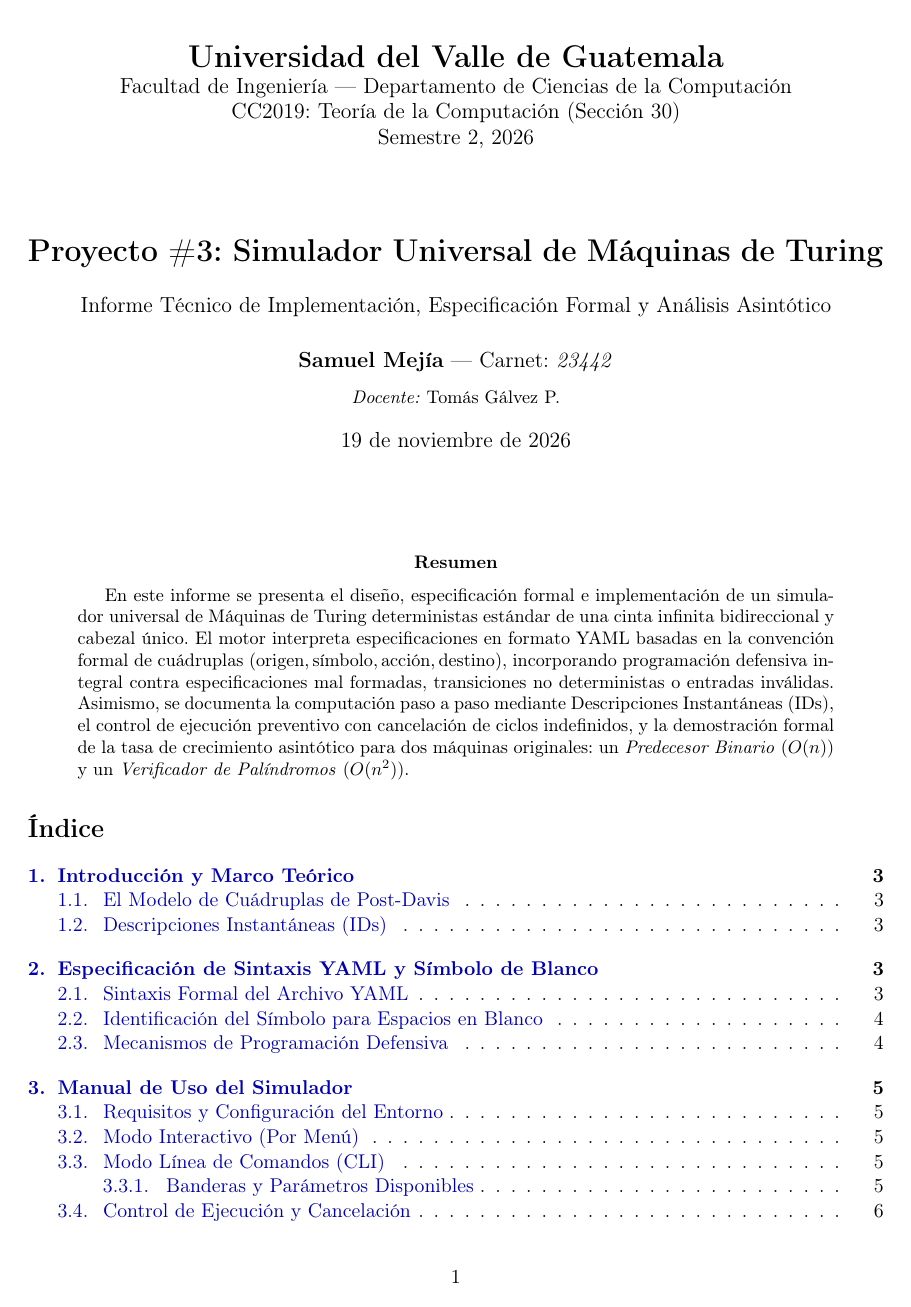
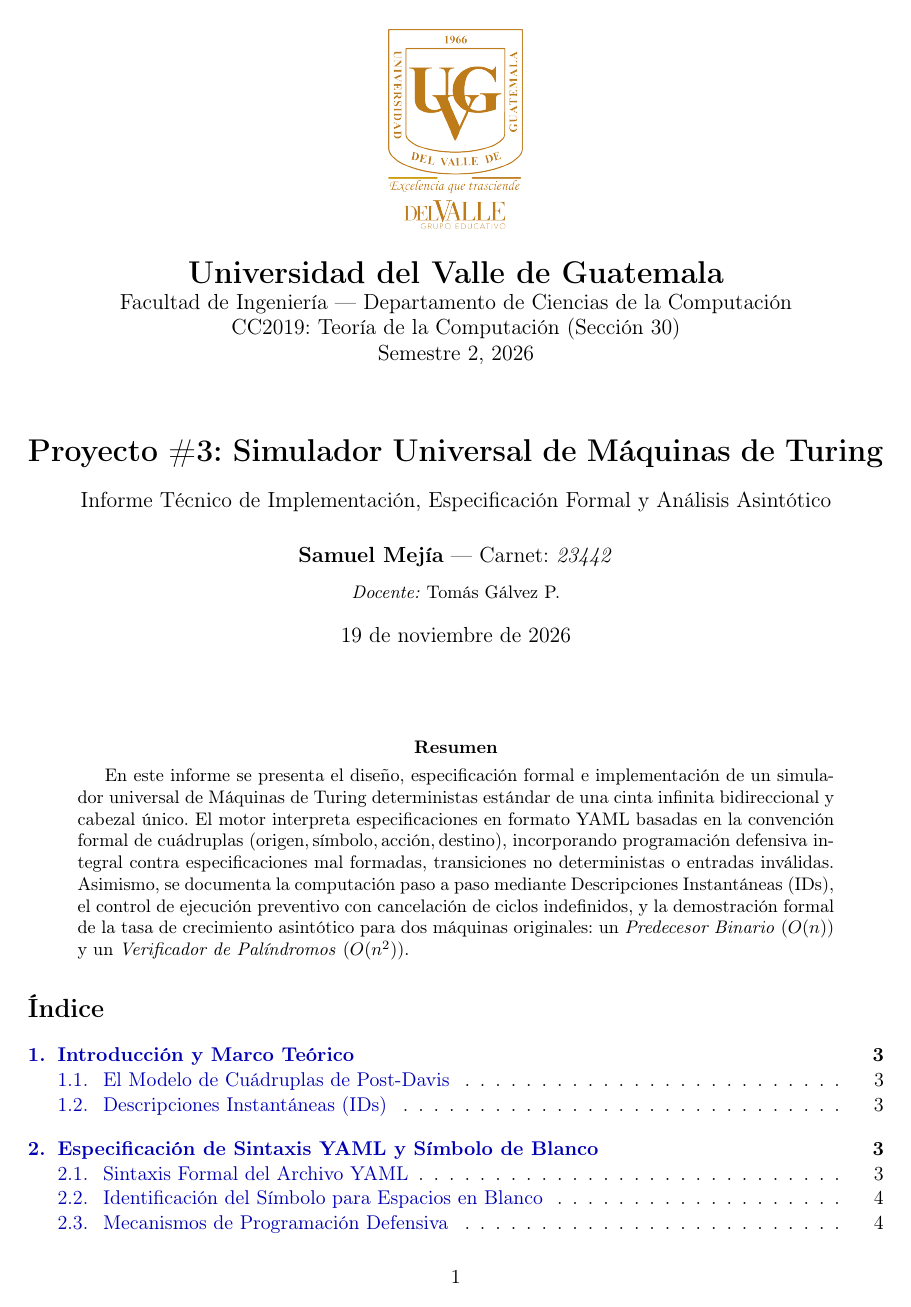
Before and after one commit to SamMejia23442/proyectofinal-teoria-compu, a LaTeX paper (doc/informe.tex): page 1 of 10. Compiled offline with pdfLaTeX.

Commit message:
docs: Agregar logo de la UVG a la portada del informe en LaTeX

```diff
--- a/doc/informe.tex
+++ b/doc/informe.tex
@@ -8,6 +8,7 @@
 \geometry{top=2.5cm, bottom=2.5cm, left=2.5cm, right=2.5cm}
 \usepackage{amsmath,amssymb,amsfonts}
 \usepackage{graphicx}
+\graphicspath{{doc/}{./}}
 \usepackage{booktabs}
 \usepackage{tabularx}
 \usepackage{listings}
@@ -61,11 +62,12 @@
 % --- Información de Portada ---
 \title{
     \vspace{-1.5cm}
+    \includegraphics[width=2.6cm]{logo_uvg.png}\\[0.3cm]
     \textbf{Universidad del Valle de Guatemala}\\
     \large Facultad de Ingeniería — Departamento de Ciencias de la Computación\\
     CC2019: Teoría de la Computación (Sección 30)\\
-    Semestre 2, 2026\\[1.5cm]
-    \LARGE \textbf{Proyecto \#3: Simulador Universal de Máquinas de Turing}\\[0.5cm]
+    Semestre 2, 2026\\[1.2cm]
+    \LARGE \textbf{Proyecto \#3: Simulador Universal de Máquinas de Turing}\\[0.4cm]
     \large Informe Técnico de Implementación, Especificación Formal y Análisis Asintótico
 }
 
```
Also changed, not shown: Logo UVG- Dorado.png (added), doc/logo_uvg.png (added), doc/logo_uvg_dorado.png (added), doc/logo_uvg_verde.png (added), 1 other file.
